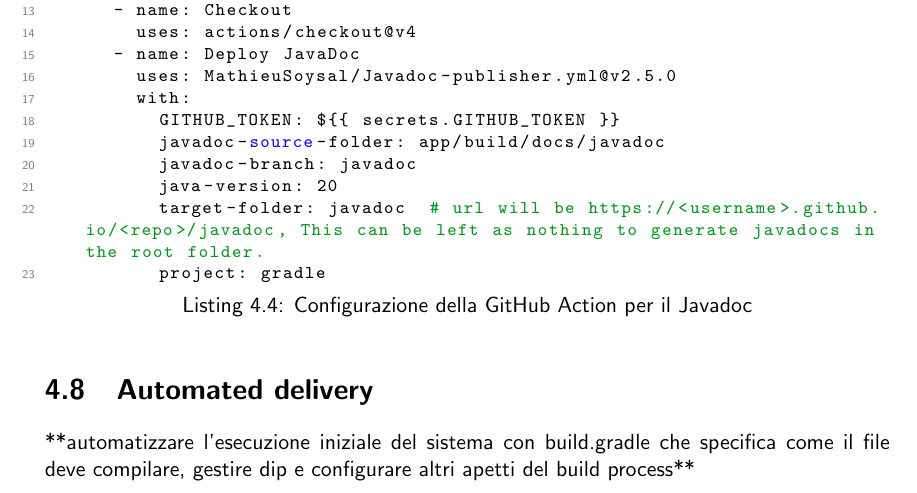
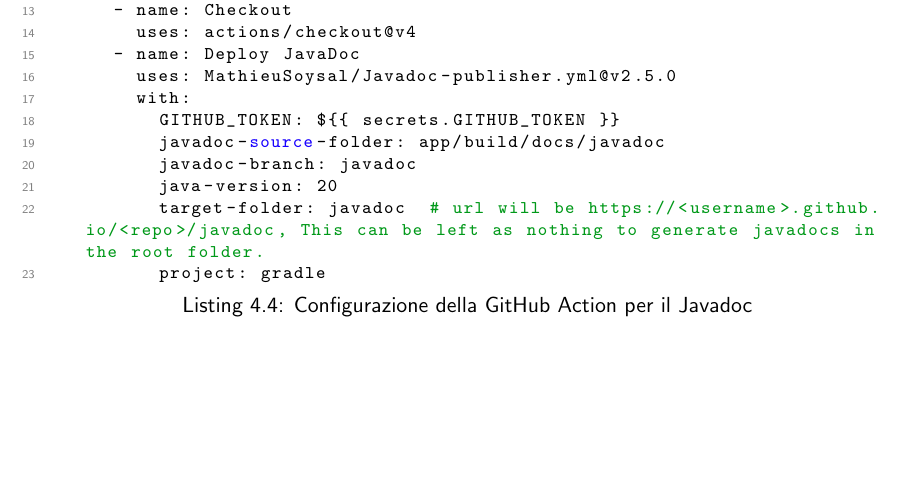
Before and after one commit to mega2799/SPE-FinalReport-MaraffaOnline, a LaTeX thesis (report/main.tex, which reads report/chapters/DevOps.tex): part of page 28 of 35, cut so that both start at the same text, the shorter picture padded with empty space. Compiled offline with pdfLaTeX.

Commit message:
doc: pattern

```diff
--- a/report/chapters/DevOps.tex
+++ b/report/chapters/DevOps.tex
@@ -312,9 +312,7 @@ jobs:
 \end{lstlisting}
 
 
-\section{Automated delivery}
-**automatizzare l'esecuzione iniziale del sistema con build.gradle che specifica come
-il file deve compilare, gestire dip e configurare altri apetti del build process**
+
 \section{Deployment}
 è opzionale
 \section{Containerization}
```
